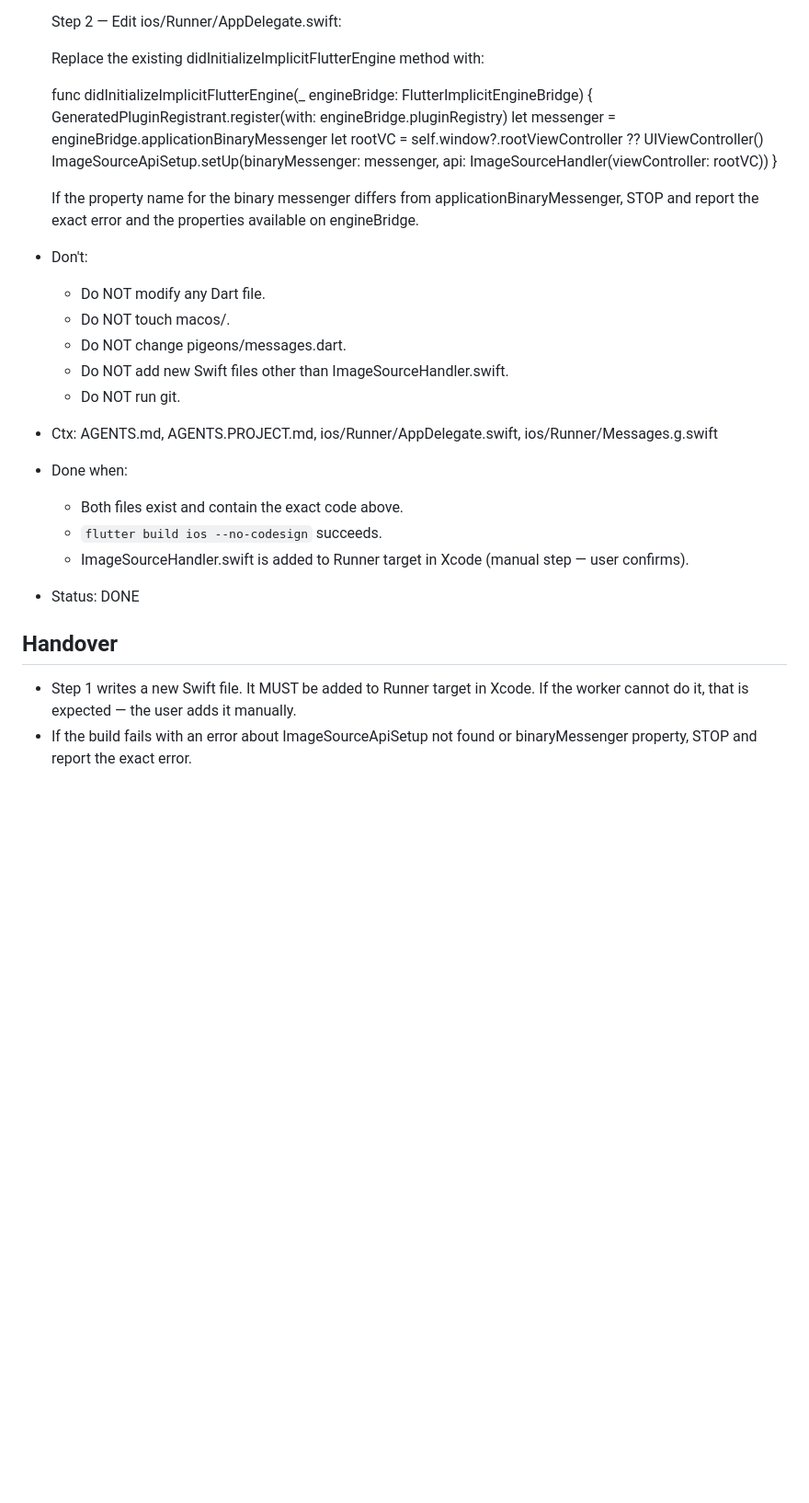
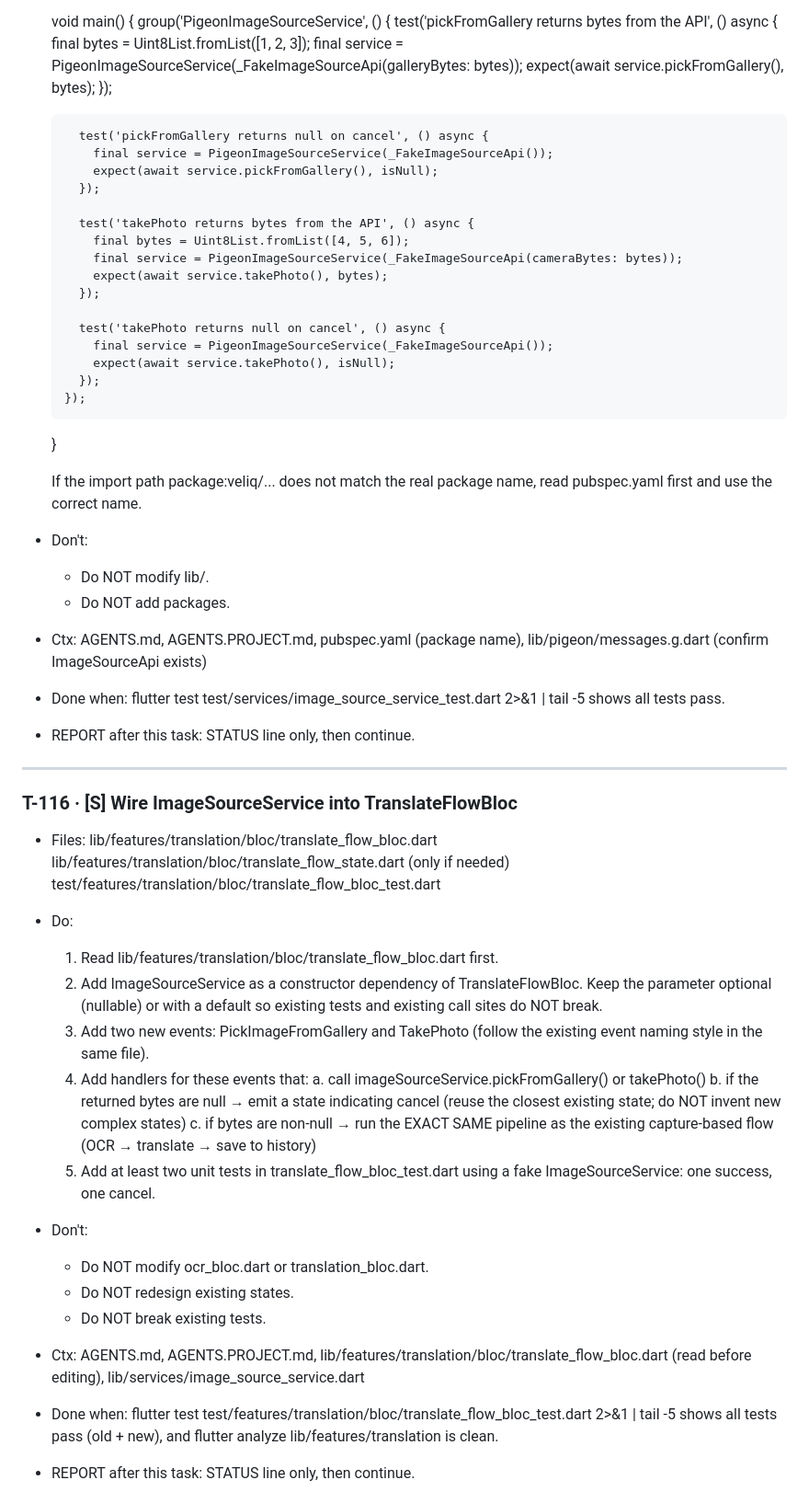
Before and after one commit to moradzadeh67/veliq, a Markdown page: CURRENT_TASK.md, the part around one of its changes. Shown at 92% size. GitHub-like rendering; blank space fills up the shorter version.

Commit message:
chore: open T-114..T-117 (Dart service + tests + UI)

```diff
--- a/CURRENT_TASK.md
+++ b/CURRENT_TASK.md
@@ -111,37 +92,83 @@
   }
 
-  Step 2 — Edit ios/Runner/AppDelegate.swift:
+  void main() {
+  group('PigeonImageSourceService', () {
+  test('pickFromGallery returns bytes from the API', () async {
+  final bytes = Uint8List.fromList([1, 2, 3]);
+  final service = PigeonImageSourceService(_FakeImageSourceApi(galleryBytes: bytes));
+  expect(await service.pickFromGallery(), bytes);
+  });
 
-  Replace the existing didInitializeImplicitFlutterEngine method with:
+        test('pickFromGallery returns null on cancel', () async {
+          final service = PigeonImageSourceService(_FakeImageSourceApi());
+          expect(await service.pickFromGallery(), isNull);
+        });
 
-  func didInitializeImplicitFlutterEngine(_ engineBridge: FlutterImplicitEngineBridge) {
-  GeneratedPluginRegistrant.register(with: engineBridge.pluginRegistry)
-  let messenger = engineBridge.applicationBinaryMessenger
-  let rootVC = self.window?.rootViewController ?? UIViewController()
-  ImageSourceApiSetup.setUp(binaryMessenger: messenger, api: ImageSourceHandler(viewController: rootVC))
+        test('takePhoto returns bytes from the API', () async {
+          final bytes = Uint8List.fromList([4, 5, 6]);
+          final service = PigeonImageSourceService(_FakeImageSourceApi(cameraBytes: bytes));
+          expect(await service.takePhoto(), bytes);
+        });
+
+        test('takePhoto returns null on cancel', () async {
+          final service = PigeonImageSourceService(_FakeImageSourceApi());
+          expect(await service.takePhoto(), isNull);
+        });
+      });
   }
 
-  If the property name for the binary messenger differs from applicationBinaryMessenger,
-  STOP and report the exact error and the properties available on engineBridge.
+  If the import path package:veliq/... does not match the real package name,
+  read pubspec.yaml first and use the correct name.
 
 - Don't:
-  - Do NOT modify any Dart file.
-  - Do NOT touch macos/.
-  - Do NOT change pigeons/messages.dart.
-  - Do NOT add new Swift files other than ImageSourceHandler.swift.
-  - Do NOT run git.
+  - Do NOT modify lib/.
+  - Do NOT add packages.
 
-- Ctx: AGENTS.md, AGENTS.PROJECT.md, ios/Runner/AppDelegate.swift, ios/Runner/Messages.g.swift
+- Ctx: AGENTS.md, AGENTS.PROJECT.md, pubspec.yaml (package name),
+  lib/pigeon/messages.g.dart (confirm ImageSourceApi exists)
 
 - Done when:
-  - Both files exist and contain the exact code above.
-  - `flutter build ios --no-codesign` succeeds.
-  - ImageSourceHandler.swift is added to Runner target in Xcode (manual step — user confirms).
+  flutter test test/services/image_source_service_test.dart 2>&1 | tail -5 shows all tests pass.
 
-- Status: DONE
+- REPORT after this task: STATUS line only, then continue.
 
-## Handover
-- Step 1 writes a new Swift file. It MUST be added to Runner target in Xcode.
-  If the worker cannot do it, that is expected — the user adds it manually.
-- If the build fails with an error about ImageSourceApiSetup not found or
-  binaryMessenger property, STOP and report the exact error.
+---
+
+### T-116 · [S] Wire ImageSourceService into TranslateFlowBloc
+
+- Files:
+  lib/features/translation/bloc/translate_flow_bloc.dart
+  lib/features/translation/bloc/translate_flow_state.dart (only if needed)
+  test/features/translation/bloc/translate_flow_bloc_test.dart
+
+- Do:
+  1. Read lib/features/translation/bloc/translate_flow_bloc.dart first.
+  2. Add ImageSourceService as a constructor dependency of TranslateFlowBloc.
+     Keep the parameter optional (nullable) or with a default so existing tests
+     and existing call sites do NOT break.
+  3. Add two new events: PickImageFromGallery and TakePhoto (follow the existing
+     event naming style in the same file).
+  4. Add handlers for these events that:
+     a. call imageSourceService.pickFromGallery() or takePhoto()
+     b. if the returned bytes are null → emit a state indicating cancel
+     (reuse the closest existing state; do NOT invent new complex states)
+     c. if bytes are non-null → run the EXACT SAME pipeline as the existing
+     capture-based flow (OCR → translate → save to history)
+  5. Add at least two unit tests in translate_flow_bloc_test.dart using a fake
+     ImageSourceService: one success, one cancel.
+
+- Don't:
+  - Do NOT modify ocr_bloc.dart or translation_bloc.dart.
+  - Do NOT redesign existing states.
+  - Do NOT break existing tests.
+
+- Ctx: AGENTS.md, AGENTS.PROJECT.md,
+  lib/features/translation/bloc/translate_flow_bloc.dart (read before editing),
+  lib/services/image_source_service.dart
+
+- Done when:
+  flutter test test/features/translation/bloc/translate_flow_bloc_test.dart 2>&1 | tail -5
+  shows all tests pass (old + new), and flutter analyze lib/features/translation is clean.
+
+- REPORT after this task: STATUS line only, then continue.
+
```
Also changed, not shown: other parts of CURRENT_TASK.md (+120 -93 lines).
